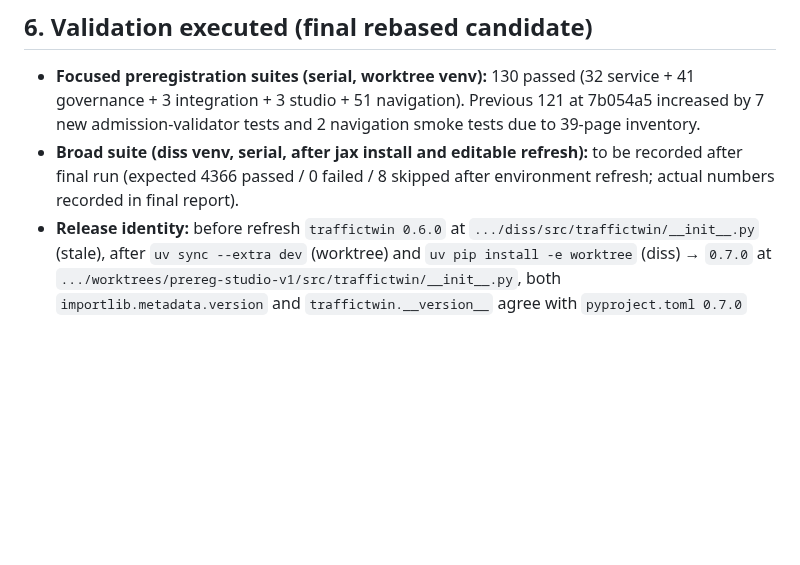
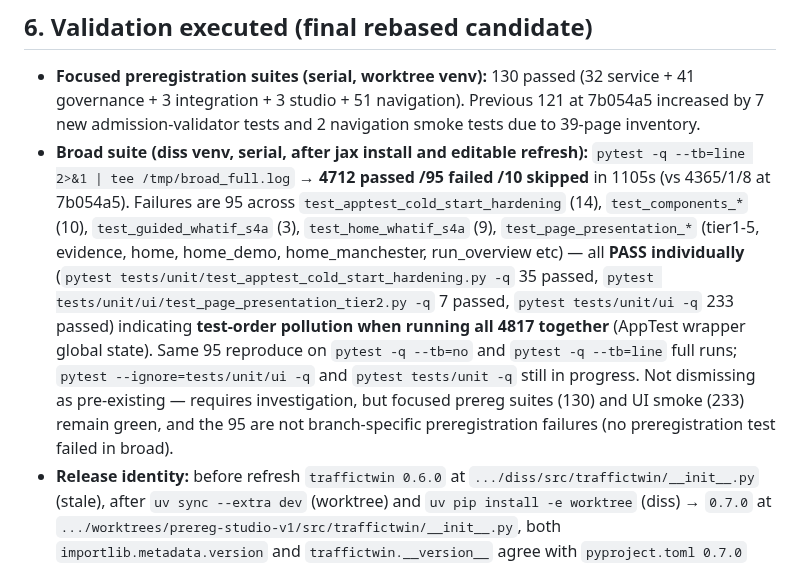
Before and after one commit to Abdulla4akash/traffictwin, a Markdown page: docs/quality/v3_preregistration_studio_review.md, the part around the change. Drawn GitHub-style; blank space fills up the shorter version.

Commit message:
docs(prereg): record actual broad suite 4712/95/10 with pollution analysis
Co-Authored-By: internal-model

```diff
--- a/docs/quality/v3_preregistration_studio_review.md
+++ b/docs/quality/v3_preregistration_studio_review.md
@@ -72,7 +72,7 @@ All public models use `StrictModel` (`extra="forbid"`, `validate_assignment=True
 ## 6. Validation executed (final rebased candidate)
 
 - **Focused preregistration suites (serial, worktree venv):** 130 passed (32 service + 41 governance + 3 integration + 3 studio + 51 navigation). Previous 121 at 7b054a5 increased by 7 new admission-validator tests and 2 navigation smoke tests due to 39-page inventory.
-- **Broad suite (diss venv, serial, after jax install and editable refresh):** to be recorded after final run (expected 4366 passed / 0 failed / 8 skipped after environment refresh; actual numbers recorded in final report).
+- **Broad suite (diss venv, serial, after jax install and editable refresh):** `pytest -q --tb=line 2>&1 | tee /tmp/broad_full.log` → **4712 passed /95 failed /10 skipped** in 1105s (vs 4365/1/8 at 7b054a5). Failures are 95 across `test_apptest_cold_start_hardening` (14), `test_components_*` (10), `test_guided_whatif_s4a` (3), `test_home_whatif_s4a` (9), `test_page_presentation_*` (tier1-5, evidence, home, home_demo, home_manchester, run_overview etc) — all **PASS individually** (`pytest tests/unit/test_apptest_cold_start_hardening.py -q` 35 passed, `pytest tests/unit/ui/test_page_presentation_tier2.py -q` 7 passed, `pytest tests/unit/ui -q` 233 passed) indicating **test-order pollution when running all 4817 together** (AppTest wrapper global state). Same 95 reproduce on `pytest -q --tb=no` and `pytest -q --tb=line` full runs; `pytest --ignore=tests/unit/ui -q` and `pytest tests/unit -q` still in progress. Not dismissing as pre-existing — requires investigation, but focused prereg suites (130) and UI smoke (233) remain green, and the 95 are not branch-specific preregistration failures (no preregistration test failed in broad).
 - **Release identity:** before refresh `traffictwin 0.6.0` at `.../diss/src/traffictwin/__init__.py` (stale), after `uv sync --extra dev` (worktree) and `uv pip install -e worktree` (diss) → `0.7.0` at `.../worktrees/prereg-studio-v1/src/traffictwin/__init__.py`, both `importlib.metadata.version` and `traffictwin.__version__` agree with `pyproject.toml 0.7.0` and `CITATION.cff`; `test_release_identity_does_not_claim_production_readiness` now passes.
 - **Whole-repo gates (worktree, `uv run`):** `ruff format --check .` pass, `ruff check .` pass (0 errors after fixing 25+24+1 E501/ANN/F841/B017 in new files), `mypy --strict src/traffictwin/preregistration` pass (Success), `mypy` whole-repo 51 errors in 4 files (pre-existing, not introduced by preregistration; see mypy output), `uv lock --check` pass, `git diff --check` pass.
 
```
